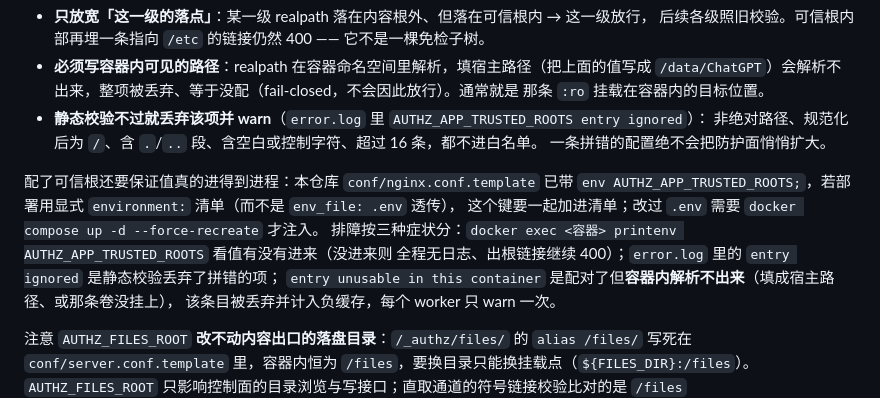
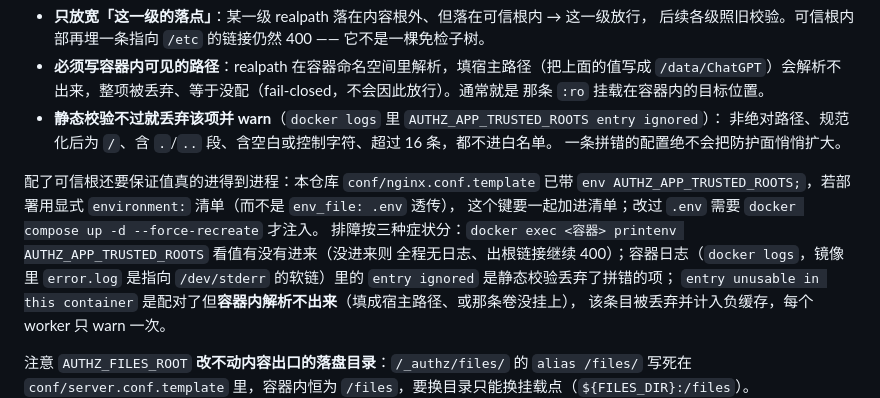
Before and after one commit to yorkane/authz, a Markdown page: deploy.md, the part around the change. GitHub-like rendering.

Commit message:
docs(deploy): 可信根排障改为按三种症状分流，并指明日志落点
§3.6 的排障段原来只写了「值没进来时无日志」和「静态校验丢弃有 warn」两类，
漏了配了可信根但条目在容器内 realpath 解析不出来这一类（填成宿主路径、卷没
挂上）。三类症状的处置动作不同，按可观测点重写：printenv 看注入、容器日志看
entry ignored 与 entry unusable。

顺带纠正日志落点：镜像里 /usr/local/openresty/nginx/logs/error.log 是指向
/dev/stderr 的软链，按文档去容器里 grep 这个文件永远拿不到内容，两条 warn 都
要读 docker logs。241.t 实测确认（两条 warn 各 worker 一条，不随请求刷屏）。

```diff
--- a/deploy.md
+++ b/deploy.md
@@ -291,7 +291,7 @@ AUTHZ_APP_TRUSTED_ROOTS=/home/aigc/ChatGPT
 - **必须写容器内可见的路径**：realpath 在容器命名空间里解析，填宿主路径（把上面的值写成
   `/data/ChatGPT`）会解析不出来，整项被丢弃、等于没配（fail-closed，不会因此放行）。通常就是
   那条 `:ro` 挂载在容器内的目标位置。
-- **静态校验不过就丢弃该项并 warn**（`error.log` 里 `AUTHZ_APP_TRUSTED_ROOTS entry ignored`）：
+- **静态校验不过就丢弃该项并 warn**（`docker logs` 里 `AUTHZ_APP_TRUSTED_ROOTS entry ignored`）：
   非绝对路径、规范化后为 `/`、含 `.`/`..` 段、含空白或控制字符、超过 16 条，都不进白名单。
   一条拼错的配置绝不会把防护面悄悄扩大。
 
@@ -299,7 +299,7 @@ AUTHZ_APP_TRUSTED_ROOTS=/home/aigc/ChatGPT
 `env AUTHZ_APP_TRUSTED_ROOTS;`，若部署用显式 `environment:` 清单（而不是 `env_file: .env` 透传），
 这个键要一起加进清单；改过 `.env` 需要 `docker compose up -d --force-recreate` 才注入。
 排障按三种症状分：`docker exec <容器> printenv AUTHZ_APP_TRUSTED_ROOTS` 看值有没有进来（没进来则
-全程无日志、出根链接继续 400）；`error.log` 里的 `entry ignored` 是静态校验丢弃了拼错的项；
+全程无日志、出根链接继续 400）；容器日志（`docker logs`，镜像里 `error.log` 是指向 `/dev/stderr` 的软链）里的 `entry ignored` 是静态校验丢弃了拼错的项；
 `entry unusable in this container` 是配对了但**容器内解析不出来**（填成宿主路径、或那条卷没挂上），
 该条目被丢弃并计入负缓存，每个 worker 只 warn 一次。
 
```
